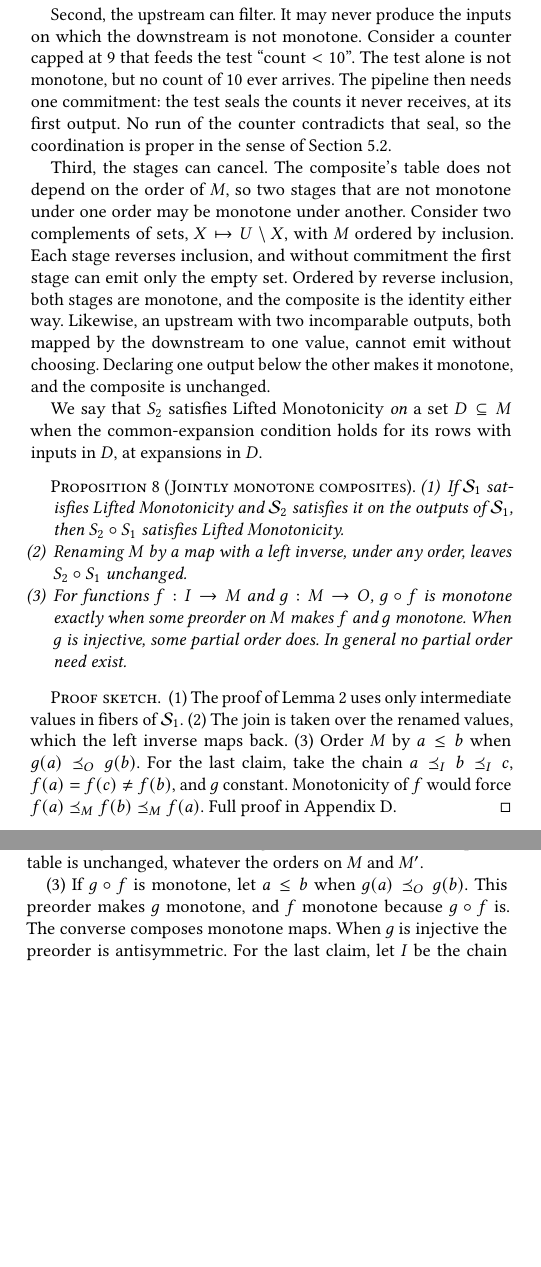
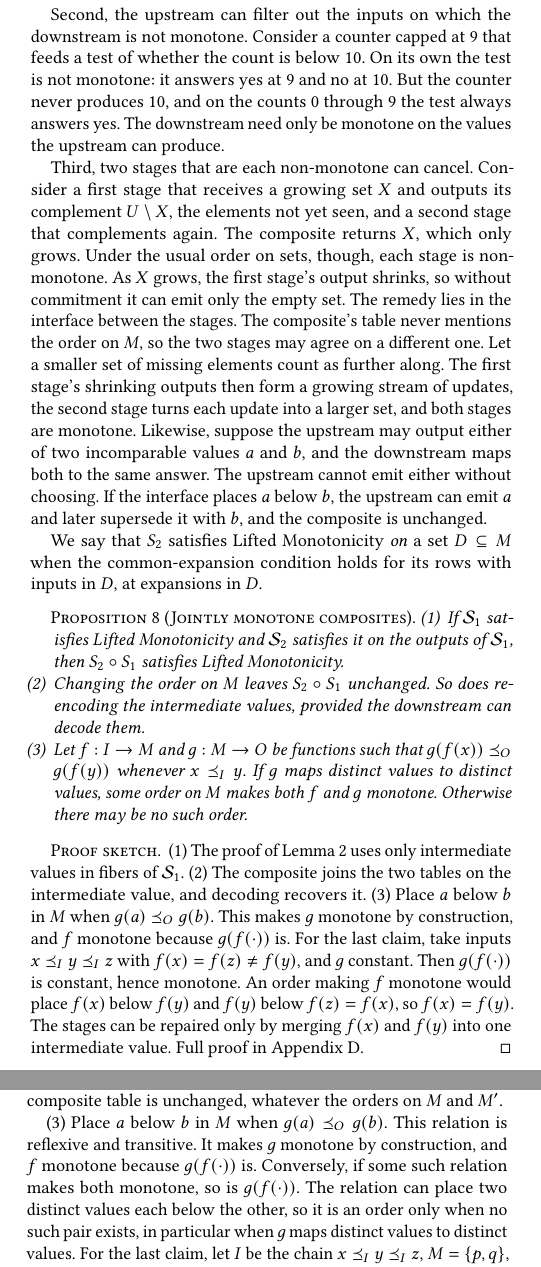
Before and after one commit to jhellerstein/coord-criterion, a LaTeX document (main.tex, which reads appendices/composition.tex, sections/composition.tex): two parts of the columns of pages 12 and 22 of 31, joined at a grey line, cut so that both start at the same text, the shorter picture padded with empty space. Compiled offline with pdfLaTeX.

Commit message:
§5.1: plainer filtering and cancellation paragraphs; Prop joint-monotone without preorders or left inverses
Filtering no longer mentions commitments or forward-references §5.2. The
double complement is spelled out without \mapsto. Item 2 speaks of
re-encoding with a decoding; item 3 states the functional case with g(f(x))
and drops 'preorder'. App D proofs and Lean docstrings synced.

```diff
--- a/appendices/composition.tex
+++ b/appendices/composition.tex
@@ -135,7 +137,11 @@ $\{(i,e(m)):(i,m)\in S_1\}$ and $S_2$ by $\{(m',o):(e'(m'),o)\in S_2\}$.  A
 join through $e(m)$ is a join through $e'(e(m))=m$, so the composite table is
 unchanged, whatever the orders on $M$ and $M'$.
 
-(3) If $g\circ f$ is monotone, let $a\le b$ when $g(a)\OutputOrd g(b)$.  This
-preorder makes $g$ monotone, and $f$ monotone because $g\circ f$ is.  The
-converse composes monotone maps.  When $g$ is injective the preorder is
-antisymmetric.  For the last claim, let $I$ be the chain $a\InputOrd
+(3) Place $a$ below $b$ in $M$ when $g(a)\OutputOrd g(b)$.  This relation is
+reflexive and transitive.  It makes $g$ monotone by construction, and $f$
+monotone because $g(f(\cdot))$ is.  Conversely, if some such relation makes
+both monotone, so is $g(f(\cdot))$.  The relation can place two distinct
+values each below the other, so it is an order only when no such pair exists,
+in particular when $g$ maps distinct values to distinct values.  For the last
+claim, let $I$ be the chain $x\InputOrd y\InputOrd z$, $M=\{p,q\}$,
+$f(x)=f(z)=p$, $f(y)=q$, and $g$ constant.  The composite is constant, hence
--- a/sections/composition.tex
+++ b/sections/composition.tex
@@ -82,23 +82,29 @@ compositions of monotone functions are monotone
 (Corollary~\ref{cor:functional-composition}), so
 monotonicity of $q$ on all of the state domain suffices.
 
-Second, the upstream can filter.  It may never produce the inputs on which the
-downstream is not monotone.  Consider a counter capped at $9$ that feeds the
-test ``count${}<10$''.  The test alone is not monotone, but no count of $10$
-ever arrives.  The pipeline then needs one commitment: the test seals the
-counts it never receives, at its first output.  No run of the counter
-contradicts that seal, so the coordination is proper in the sense of
-Section~\ref{sec:proper-coordination}.
+Second, the upstream can filter out the inputs on which the downstream is not
+monotone.  Consider a counter capped at $9$ that feeds a test of whether the
+count is below $10$.  On its own the test is not monotone: it answers yes at
+$9$ and no at $10$.  But the counter never produces $10$, and on the counts
+$0$ through $9$ the test always answers yes.  The downstream need only be
+monotone on the values the upstream can produce.
 
-Third, the stages can cancel.  The composite's table does not depend on the
-order of $M$, so two stages that are not monotone under one order may be
-monotone under another.  Consider two complements of sets, $X\mapsto
-U\setminus X$, with $M$ ordered by inclusion.  Each stage reverses inclusion,
-and without commitment the first stage can emit only the empty set.  Ordered by
-reverse inclusion, both stages are monotone, and the composite is the identity
-either way.  Likewise, an upstream with two incomparable outputs, both mapped
-by the downstream to one value, cannot emit without choosing.  Declaring one
-output below the other makes it monotone, and the composite is unchanged.
+Third, two stages that are each non-monotone can cancel.  Consider a first
+stage that receives a growing set $X$ and outputs its complement
+$U\setminus X$, the elements not yet seen, and a second stage that
+complements again.  The composite returns $X$, which only grows.  Under the
+usual order on sets, though, each stage is non-monotone.  As $X$ grows, the
+first stage's output shrinks, so without commitment it can emit only the
+empty set.  The remedy lies in the interface between the stages.  The
+composite's table never mentions the order on $M$, so the two stages may agree
+on a different one.  Let a smaller set of missing elements count as further
+along.  The first stage's shrinking outputs then form a growing stream of
+updates, the second stage turns each update into a larger set, and both stages
+are monotone.  Likewise, suppose the upstream may output either of two
+incomparable values $a$ and $b$, and the downstream maps both to the same
+answer.  The upstream cannot emit either without choosing.  If the interface
+places $a$ below $b$, the upstream can emit $a$ and later supersede it with
+$b$, and the composite is unchanged.
 
 We say that $S_2$ satisfies Lifted Monotonicity \emph{on} a set $D\subseteq M$
 when the common-\indesc condition holds for its rows with inputs in $D$, at
@@ -110,22 +116,27 @@ when the common-\indesc condition holds for its rows with inputs in $D$, at
   \item If $\Spec_1$ satisfies Lifted Monotonicity and $\Spec_2$ satisfies it
         on the outputs of $\Spec_1$, then $S_2\circ S_1$ satisfies Lifted
         Monotonicity.
-  \item Renaming $M$ by a map with a left inverse, under any order, leaves
-        $S_2\circ S_1$ unchanged.
-  \item For functions $f:I\to M$ and $g:M\to O$, $g\circ f$ is monotone
-        exactly when some preorder on $M$ makes $f$ and $g$ monotone.  When
-        $g$ is injective, some partial order does.  In general no partial
-        order need exist.
+  \item Changing the order on $M$ leaves $S_2\circ S_1$ unchanged.  So does
+        re-encoding the intermediate values, provided the downstream can
+        decode them.
+  \item Let $f:I\to M$ and $g:M\to O$ be functions such that $g(f(x))\OutputOrd
+        g(f(y))$ whenever $x\InputOrd y$.  If $g$ maps distinct values to
+        distinct values, some order on $M$ makes both $f$ and $g$ monotone.
+        Otherwise there may be no such order.
 \end{enumerate}
 \end{proposition}
 
 \begin{proof}[Proof sketch]
 (1) The proof of Lemma~\ref{lem:composition} uses only intermediate values in
-fibers of $\Spec_1$.  (2) The join is taken over the renamed values, which the
-left inverse maps back.  (3) Order $M$ by $a\le b$ when $g(a)\OutputOrd g(b)$.
-For the last claim, take the chain $a\InputOrd b\InputOrd c$, $f(a)=f(c)\neq
-f(b)$, and $g$ constant.  Monotonicity of $f$ would force $f(a)\preceq_M
-f(b)\preceq_M f(a)$.  Full proof in Appendix~\ref{app:composition}.
+fibers of $\Spec_1$.  (2) The composite joins the two tables on the
+intermediate value, and decoding recovers it.  (3) Place $a$ below $b$ in $M$
+when $g(a)\OutputOrd g(b)$.  This makes $g$ monotone by construction, and $f$
+monotone because $g(f(\cdot))$ is.  For the last claim, take inputs
+$x\InputOrd y\InputOrd z$ with $f(x)=f(z)\neq f(y)$, and $g$ constant.  Then
+$g(f(\cdot))$ is constant, hence monotone.  An order making $f$ monotone would
+place $f(x)$ below $f(y)$ and $f(y)$ below $f(z)=f(x)$, so $f(x)=f(y)$.  The
+stages can be repaired only by merging $f(x)$ and $f(y)$ into one intermediate
+value.  Full proof in Appendix~\ref{app:composition}.
 \end{proof}
 
 When none of these applies, some stage must commit.  We ask which one in
```
Also changed, not shown: lean/README.md, appendices/composition.tex (21 more changed lines), 2 other files.
